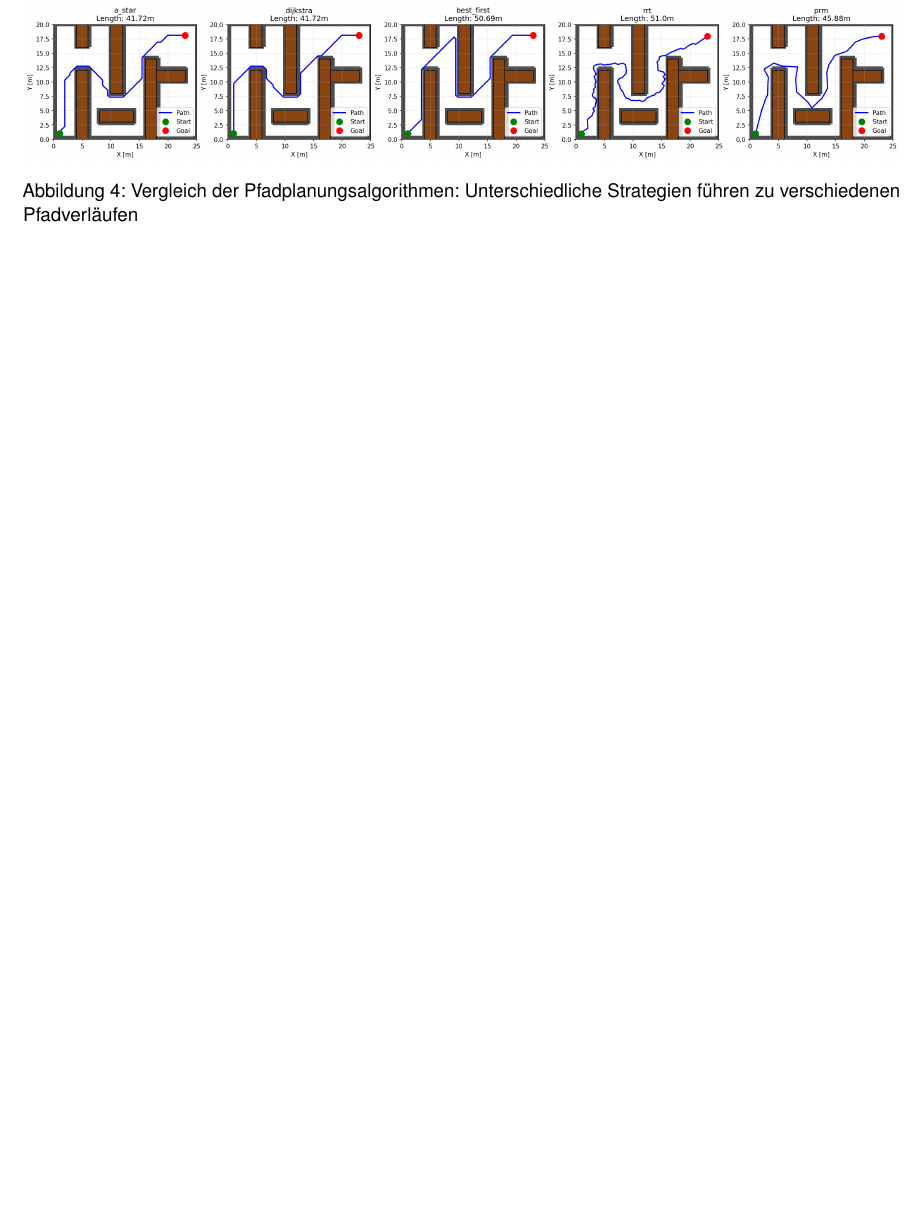
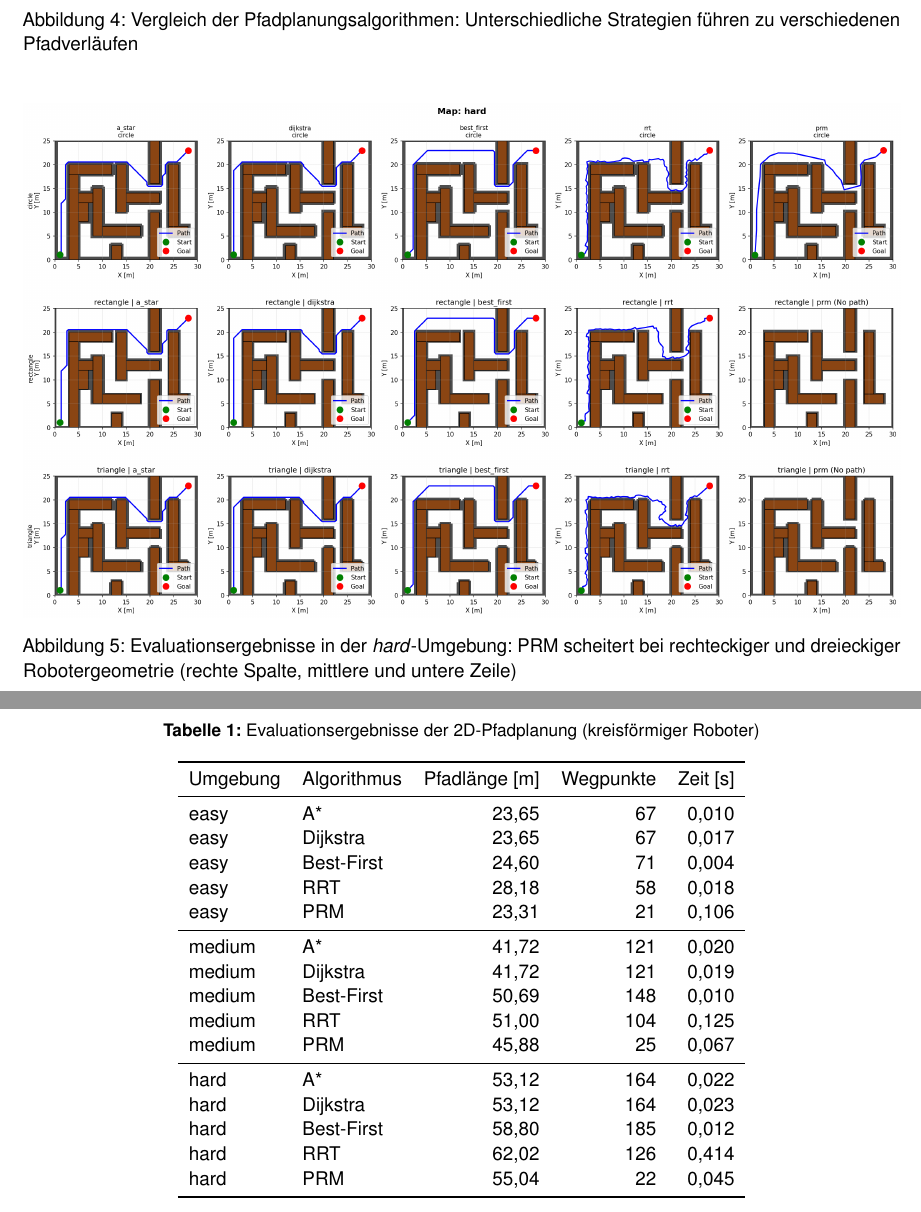
Before and after one commit to svenb23/mobile-robotik-pfadplanung, a LaTeX document (reports/report.tex): part of page 14 of 14 before the commit and two parts of pages 14 and 15 of 15 after it, the two joined at a grey line, cut so that both start at the same text, the shorter picture padded with empty space. Compiled offline with pdfLaTeX.

Commit message:
Add Evaluation section for 2D path planning

```diff
--- a/reports/report.tex
+++ b/reports/report.tex
@@ -345,4 +369,40 @@ Der vollständige Quellcode ist im GitHub-Repository verfügbar: \url{https://gi
     \label{fig:algorithm_comparison}
 \end{figure}
 
+\begin{figure}[H]
+    \centering
+    \includegraphics[width=\textwidth]{../figures/comparison_hard.png}
+    \caption{Evaluationsergebnisse in der \textit{hard}-Umgebung: PRM scheitert bei rechteckiger und dreieckiger Robotergeometrie (rechte Spalte, mittlere und untere Zeile)}
+    \label{fig:comparison_hard}
+\end{figure}
+
+\begin{table}[H]
+\centering
+\caption{Evaluationsergebnisse der 2D-Pfadplanung (kreisförmiger Roboter)}
+\label{tab:results_2d}
+\begin{tabular}{llrrr}
+\toprule
+Umgebung & Algorithmus & Pfadlänge [m] & Wegpunkte & Zeit [s] \\
+\midrule
+easy & A* & 23,65 & 67 & 0,010 \\
+easy & Dijkstra & 23,65 & 67 & 0,017 \\
+easy & Best-First & 24,60 & 71 & 0,004 \\
+easy & RRT & 28,18 & 58 & 0,018 \\
+easy & PRM & 23,31 & 21 & 0,106 \\
+\midrule
+medium & A* & 41,72 & 121 & 0,020 \\
+medium & Dijkstra & 41,72 & 121 & 0,019 \\
+medium & Best-First & 50,69 & 148 & 0,010 \\
+medium & RRT & 51,00 & 104 & 0,125 \\
+medium & PRM & 45,88 & 25 & 0,067 \\
+\midrule
+hard & A* & 53,12 & 164 & 0,022 \\
+hard & Dijkstra & 53,12 & 164 & 0,023 \\
+hard & Best-First & 58,80 & 185 & 0,012 \\
+hard & RRT & 62,02 & 126 & 0,414 \\
+hard & PRM & 55,04 & 22 & 0,045 \\
+\bottomrule
+\end{tabular}
+\end{table}
+
 \end{document}
```
Also changed, not shown: reports/report.pdf, reports/report.tex (24 more changed lines).
